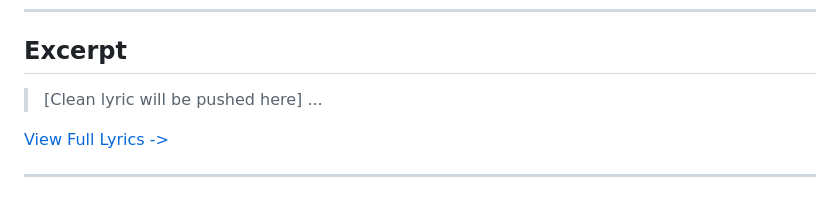
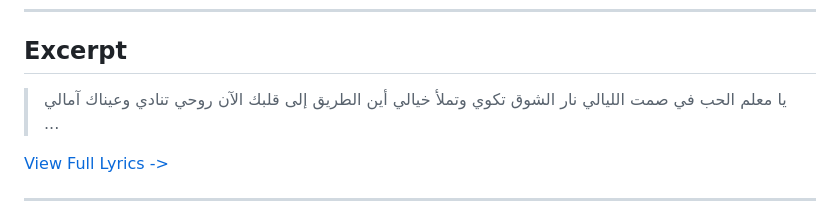
Before and after one commit to ImAbuSayed/ya-m3allim-el-hob-oh-master-of-love, a Markdown page: README.md, the part around the change. Drawn GitHub-style.

Commit message:
docs: Update readme excerpt

```diff
--- a/README.md
+++ b/README.md
@@ -19,7 +19,10 @@
 
 ## Excerpt
 
-> [Clean lyric will be pushed here]
+> يا معلم الحب في صمت الليالي
+> نار الشوق تكوي وتملأ خيالي
+> أين الطريق إلى قلبك الآن
+> روحي تنادي وعيناك آمالي
 > ...
 
 [View Full Lyrics ->](./lyrics.txt)
```
